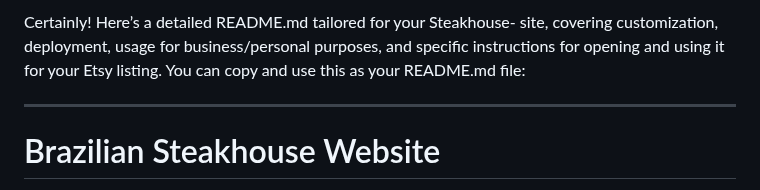
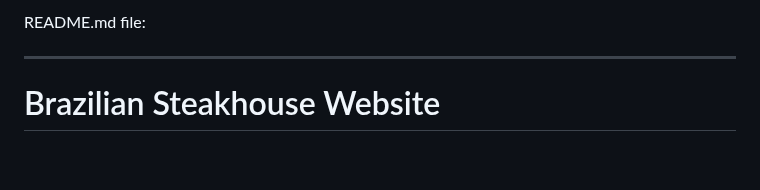
Before and after one commit to Siana02/Steakhouse-, a Markdown page: README.md, the part around the change. Drawn GitHub-style; blank space fills up the shorter version.

```diff
--- a/README.md
+++ b/README.md
@@ -1,4 +1,4 @@
-Certainly! Here’s a detailed README.md tailored for your Steakhouse- site, covering customization, deployment, usage for business/personal purposes, and specific instructions for opening and using it for your Etsy listing. You can copy and use this as your README.md file:
+README.md file:
 
 ---
 
```
